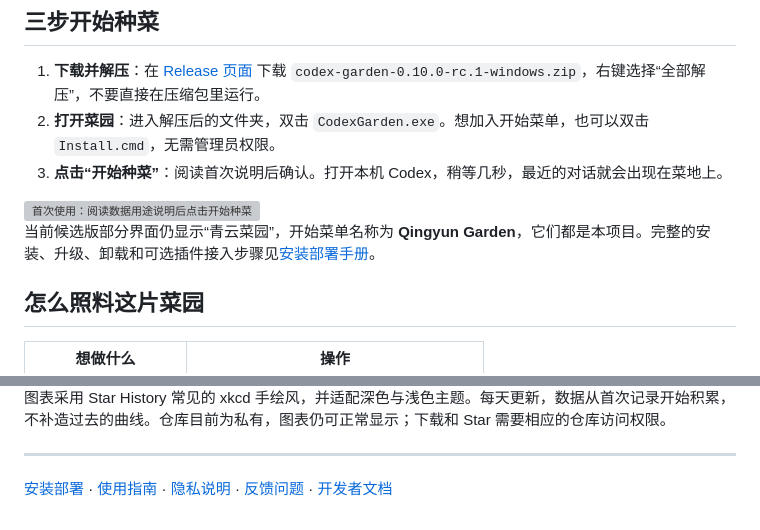
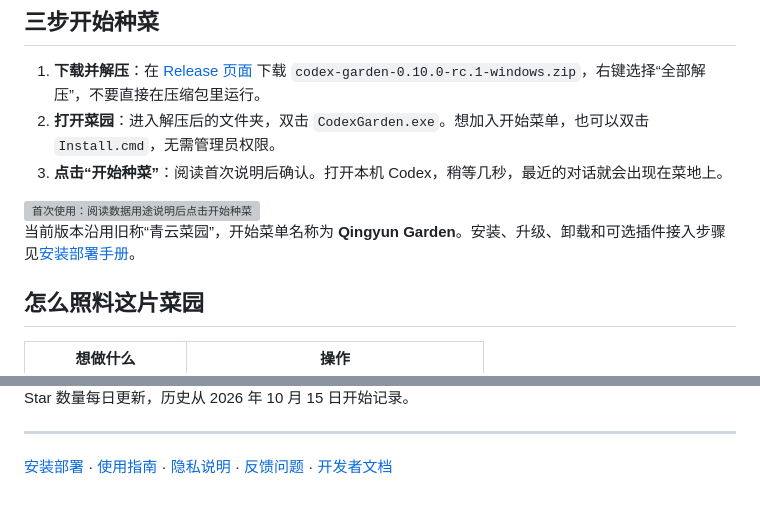
Before and after one commit to l1jiewansui/codex-garden, a Markdown page: README.md, 2 parts joined by grey strips. Rendered like a GitHub page; grey boxes are pictures that could not be loaded.

Commit message:
docs: simplify README copy for public release

```diff
--- a/README.md
+++ b/README.md
@@ -18,7 +18,7 @@
 
 <img src="docs/screenshots/welcome.png" alt="首次使用：阅读数据用途说明后点击开始种菜" width="360">
 
-当前候选版部分界面仍显示“青云菜园”，开始菜单名称为 **Qingyun Garden**，它们都是本项目。完整的安装、升级、卸载和可选插件接入步骤见[安装部署手册](docs/INSTALL.md)。
+当前版本沿用旧称“青云菜园”，开始菜单名称为 **Qingyun Garden**。安装、升级、卸载和可选插件接入步骤见[安装部署手册](docs/INSTALL.md)。
 
 ## 怎么照料这片菜园
 
@@ -73,7 +73,7 @@
   </picture>
 </a>
 
-图表采用 Star History 常见的 xkcd 手绘风，并适配深色与浅色主题。每天更新，数据从首次记录开始积累，不补造过去的曲线。仓库目前为私有，图表仍可正常显示；下载和 Star 需要相应的仓库访问权限。
+Star 数量每日更新，历史从 2026 年 10 月 15 日开始记录。
 
 ---
 
```
Also changed, not shown: other parts of README.md (+1 -1 lines), docs/INSTALL.md (+1 -1 lines).
